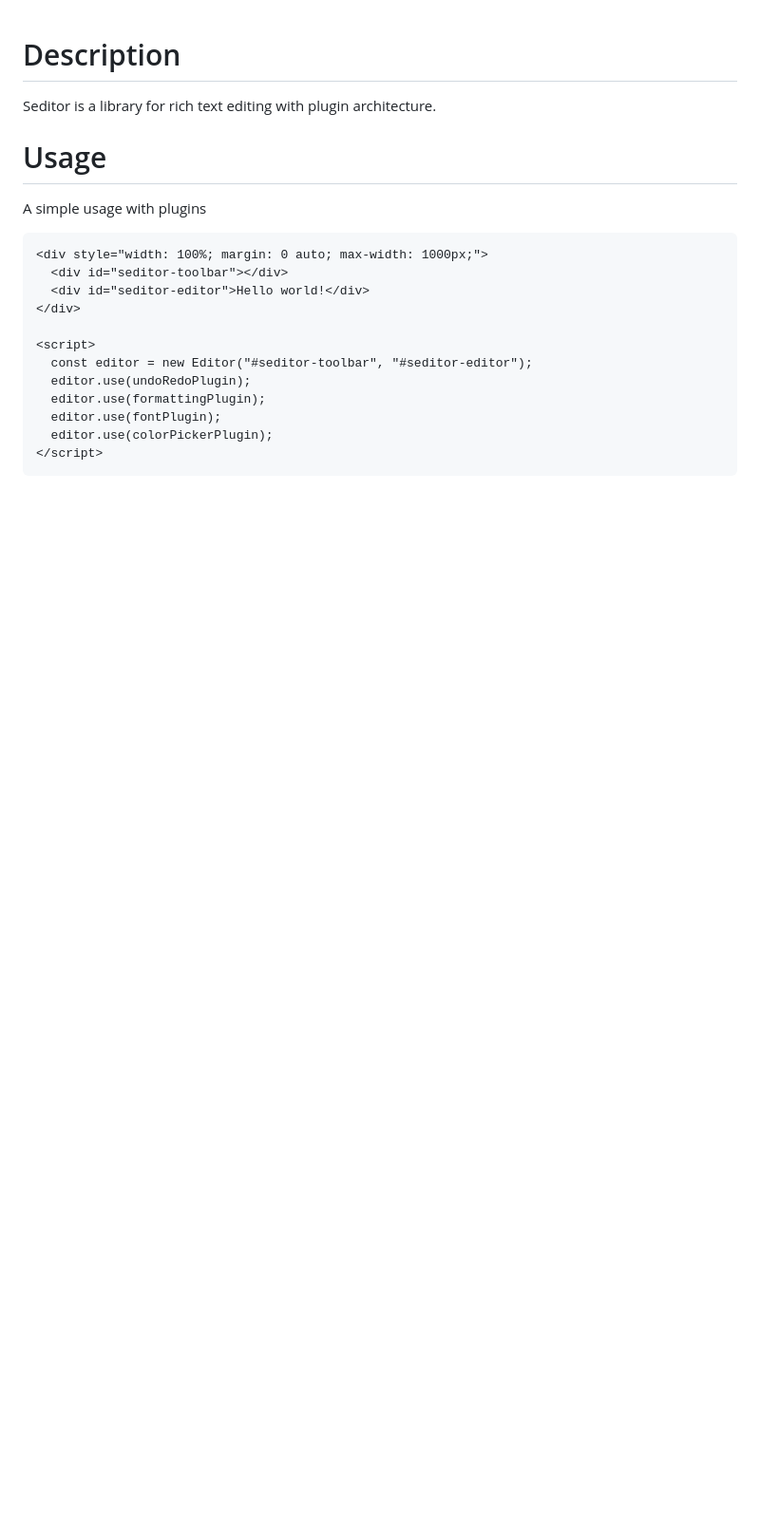
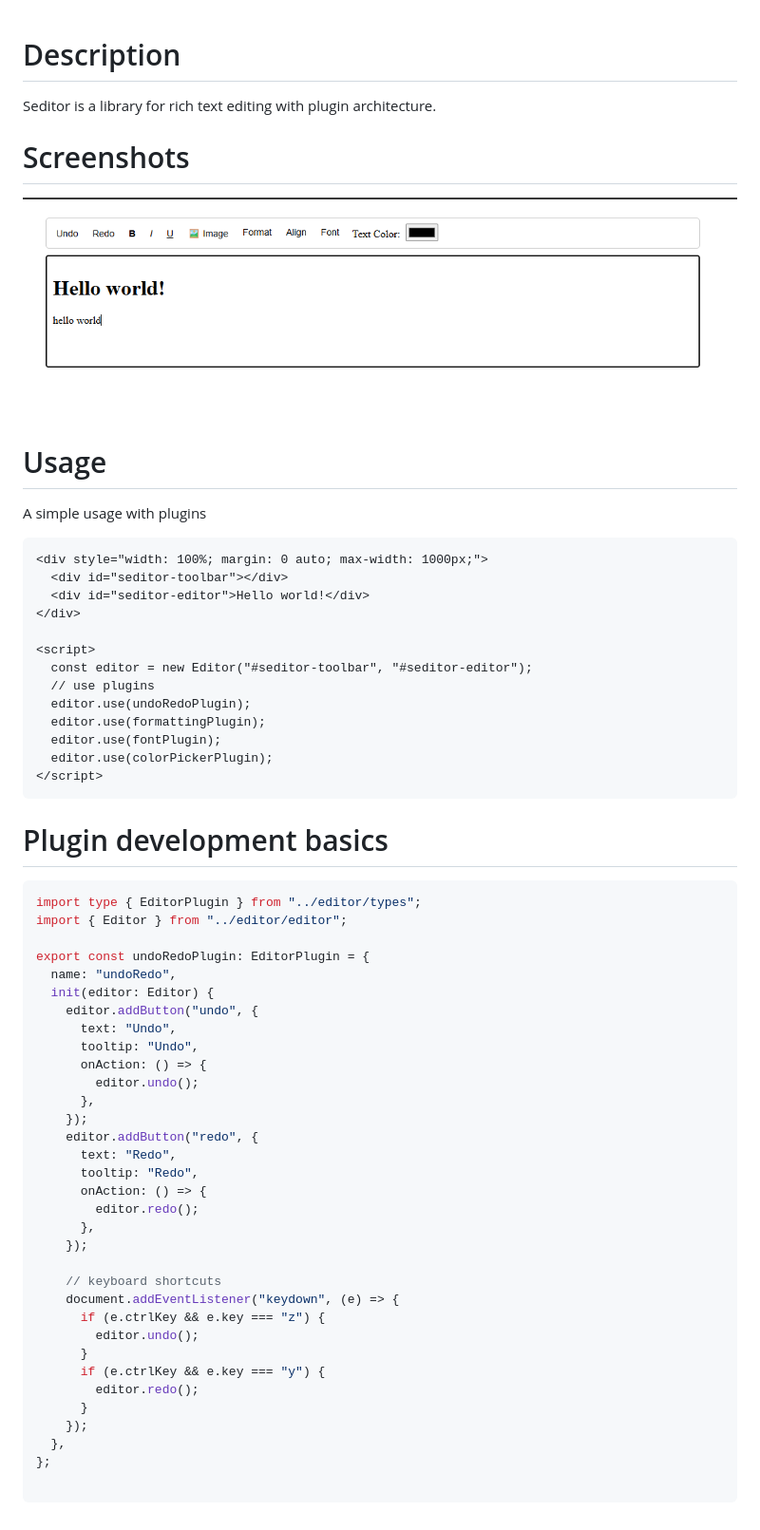
Before and after one commit to SojebSikder/soditor, a Markdown page: README.md, the part around the change. Shown: that part at 95% size. Drawn GitHub-style; pictures changed too: screenshots/screenshot1.png (added); blank space fills up the shorter version.

````diff
--- a/README.md
+++ b/README.md
@@ -1,6 +1,10 @@
 # Description
 
 Seditor is a library for rich text editing with plugin architecture.
+
+# Screenshots
+
+![alt](screenshots/screenshot1.png)
 
 # Usage
 
@@ -14,9 +18,48 @@ A simple usage with plugins
 
 <script>
   const editor = new Editor("#seditor-toolbar", "#seditor-editor");
+  // use plugins
   editor.use(undoRedoPlugin);
   editor.use(formattingPlugin);
   editor.use(fontPlugin);
   editor.use(colorPickerPlugin);
 </script>
 ```
+
+# Plugin development basics
+
+```javascript
+import type { EditorPlugin } from "../editor/types";
+import { Editor } from "../editor/editor";
+
+export const undoRedoPlugin: EditorPlugin = {
+  name: "undoRedo",
+  init(editor: Editor) {
+    editor.addButton("undo", {
+      text: "Undo",
+      tooltip: "Undo",
+      onAction: () => {
+        editor.undo();
+      },
+    });
+    editor.addButton("redo", {
+      text: "Redo",
+      tooltip: "Redo",
+      onAction: () => {
+        editor.redo();
+      },
+    });
+
+    // keyboard shortcuts
+    document.addEventListener("keydown", (e) => {
+      if (e.ctrlKey && e.key === "z") {
+        editor.undo();
+      }
+      if (e.ctrlKey && e.key === "y") {
+        editor.redo();
+      }
+    });
+  },
+};
+
+```
````
